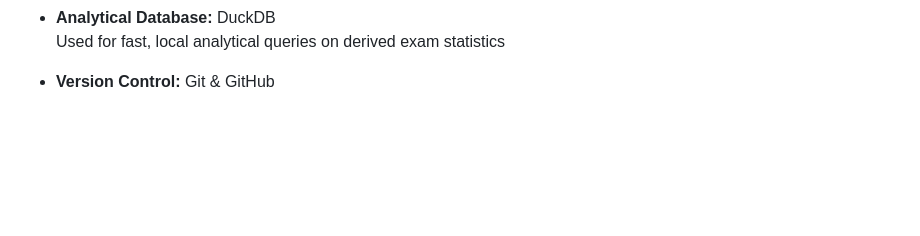
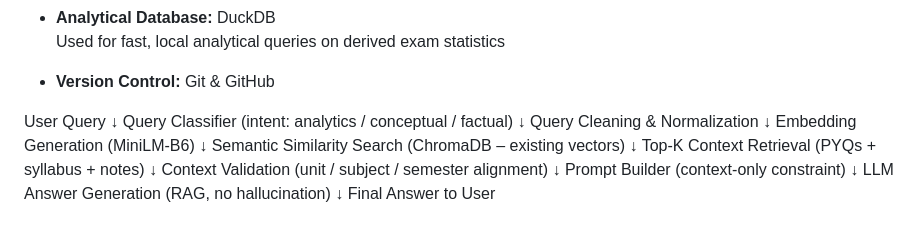
Before and after one commit to SoumyadeepDas-2004/ExamWise, a Markdown page: README.md, the part around the change. GitHub-like rendering; blank space fills up the shorter version.

```diff
--- a/README.md
+++ b/README.md
@@ -177,3 +177,30 @@ python pipelines/pipeline.py
   Used for fast, local analytical queries on derived exam statistics
 
 - **Version Control:** Git & GitHub
+
+
+User Query
+   ↓
+Query Classifier
+(intent: analytics / conceptual / factual)
+   ↓
+Query Cleaning & Normalization
+   ↓
+Embedding Generation (MiniLM-B6)
+   ↓
+Semantic Similarity Search
+(ChromaDB – existing vectors)
+   ↓
+Top-K Context Retrieval
+(PYQs + syllabus + notes)
+   ↓
+Context Validation
+(unit / subject / semester alignment)
+   ↓
+Prompt Builder
+(context-only constraint)
+   ↓
+LLM Answer Generation
+(RAG, no hallucination)
+   ↓
+Final Answer to User
```
